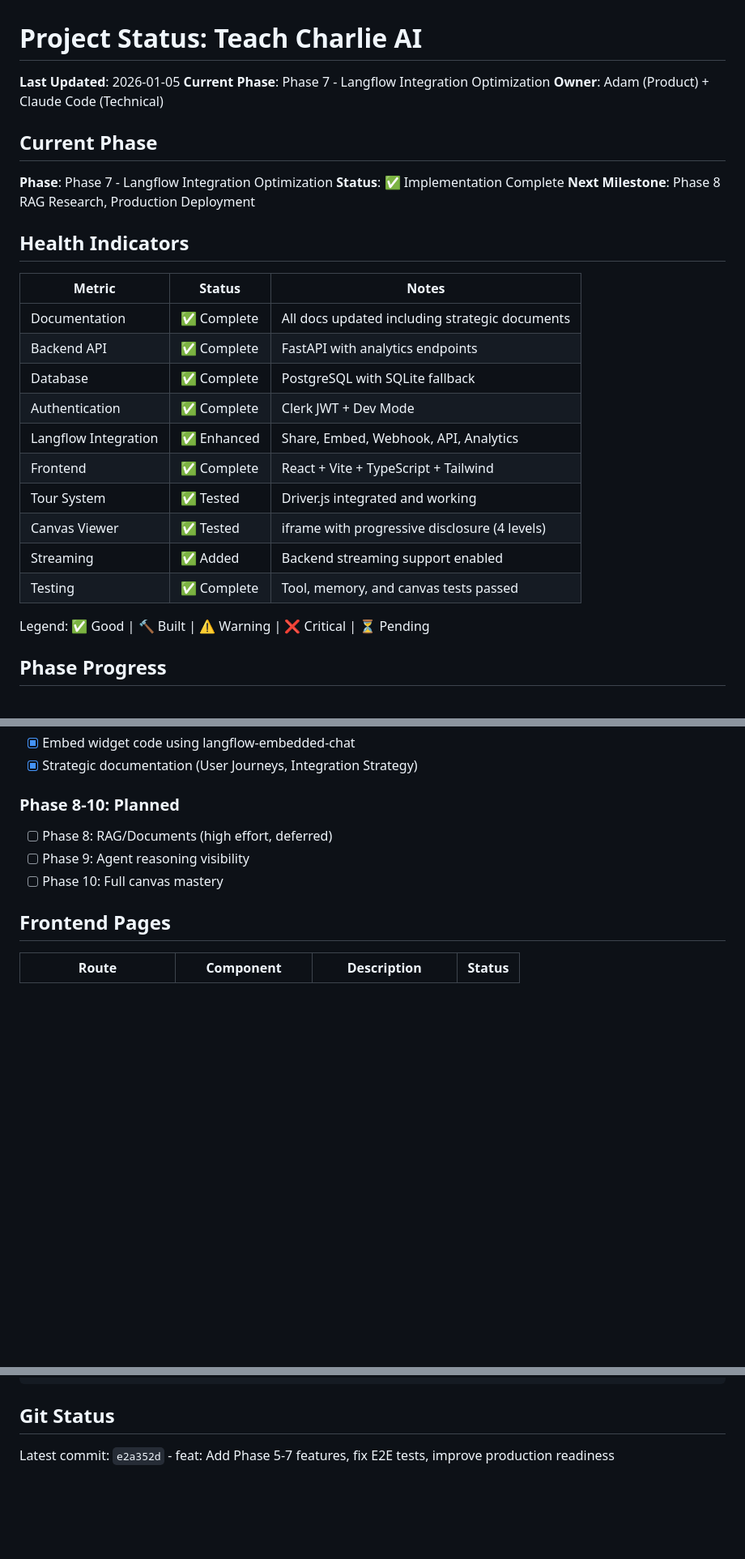
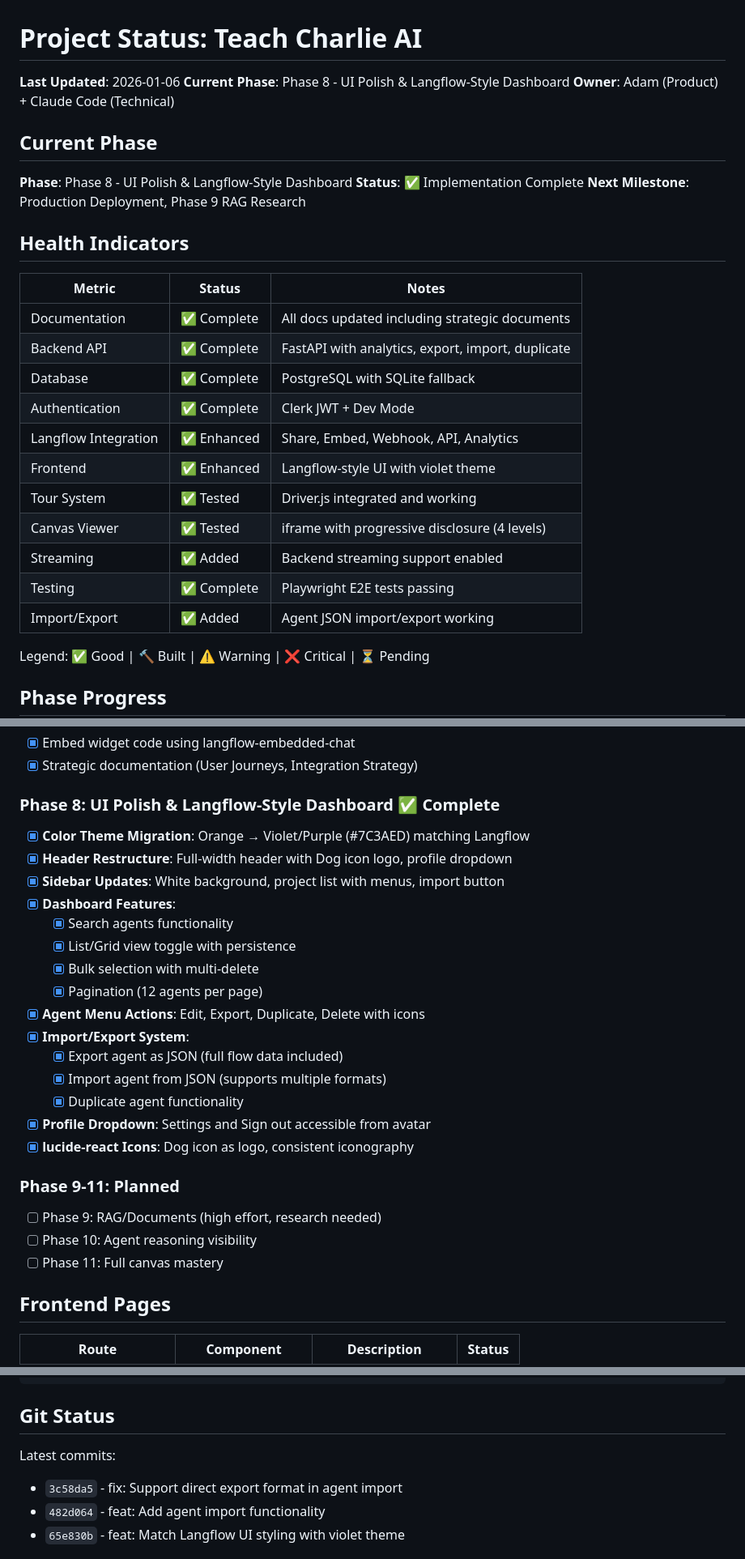
Before and after one commit to SpaceroxDAO/LangFlowSaas, a Markdown page: docs/03_STATUS.md, 3 parts joined by grey strips. Shown at 81% size. Rendered like a GitHub page; blank space fills up the shorter version.

```diff
--- a/docs/03_STATUS.md
+++ b/docs/03_STATUS.md
@@ -1,29 +1,30 @@
 # Project Status: Teach Charlie AI
 
-**Last Updated**: 2026-01-05
-**Current Phase**: Phase 7 - Langflow Integration Optimization
+**Last Updated**: 2026-01-06
+**Current Phase**: Phase 8 - UI Polish & Langflow-Style Dashboard
 **Owner**: Adam (Product) + Claude Code (Technical)
 
 ## Current Phase
 
-**Phase**: Phase 7 - Langflow Integration Optimization
+**Phase**: Phase 8 - UI Polish & Langflow-Style Dashboard
 **Status**: ✅ Implementation Complete
-**Next Milestone**: Phase 8 RAG Research, Production Deployment
+**Next Milestone**: Production Deployment, Phase 9 RAG Research
 
 ## Health Indicators
 
 | Metric | Status | Notes |
 |--------|--------|-------|
 | Documentation | ✅ Complete | All docs updated including strategic documents |
-| Backend API | ✅ Complete | FastAPI with analytics endpoints |
+| Backend API | ✅ Complete | FastAPI with analytics, export, import, duplicate |
 | Database | ✅ Complete | PostgreSQL with SQLite fallback |
 | Authentication | ✅ Complete | Clerk JWT + Dev Mode |
 | Langflow Integration | ✅ Enhanced | Share, Embed, Webhook, API, Analytics |
-| Frontend | ✅ Complete | React + Vite + TypeScript + Tailwind |
+| Frontend | ✅ Enhanced | Langflow-style UI with violet theme |
 | Tour System | ✅ Tested | Driver.js integrated and working |
 | Canvas Viewer | ✅ Tested | iframe with progressive disclosure (4 levels) |
 | Streaming | ✅ Added | Backend streaming support enabled |
-| Testing | ✅ Complete | Tool, memory, and canvas tests passed |
+| Testing | ✅ Complete | Playwright E2E tests passing |
+| Import/Export | ✅ Added | Agent JSON import/export working |
 
 Legend: ✅ Good | 🔨 Built | ⚠️ Warning | ❌ Critical | ⏳ Pending
 
@@ -69,10 +70,27 @@ Legend: ✅ Good | 🔨 Built | ⚠️ Warning | ❌ Critical | ⏳ Pending
 - [x] Embed widget code using langflow-embedded-chat
 - [x] Strategic documentation (User Journeys, Integration Strategy)
 
-### Phase 8-10: Planned
-- [ ] Phase 8: RAG/Documents (high effort, deferred)
-- [ ] Phase 9: Agent reasoning visibility
-- [ ] Phase 10: Full canvas mastery
+### Phase 8: UI Polish & Langflow-Style Dashboard ✅ Complete
+- [x] **Color Theme Migration**: Orange → Violet/Purple (#7C3AED) matching Langflow
+- [x] **Header Restructure**: Full-width header with Dog icon logo, profile dropdown
+- [x] **Sidebar Updates**: White background, project list with menus, import button
+- [x] **Dashboard Features**:
+  - [x] Search agents functionality
+  - [x] List/Grid view toggle with persistence
+  - [x] Bulk selection with multi-delete
+  - [x] Pagination (12 agents per page)
+- [x] **Agent Menu Actions**: Edit, Export, Duplicate, Delete with icons
+- [x] **Import/Export System**:
+  - [x] Export agent as JSON (full flow data included)
+  - [x] Import agent from JSON (supports multiple formats)
+  - [x] Duplicate agent functionality
+- [x] **Profile Dropdown**: Settings and Sign out accessible from avatar
+- [x] **lucide-react Icons**: Dog icon as logo, consistent iconography
+
+### Phase 9-11: Planned
+- [ ] Phase 9: RAG/Documents (high effort, research needed)
+- [ ] Phase 10: Agent reasoning visibility
+- [ ] Phase 11: Full canvas mastery
 
 ## Frontend Pages
 
@@ -178,5 +215,8 @@ cd src/backend && pytest
 
 ## Git Status
 
-Latest commit: `e2a352d` - feat: Add Phase 5-7 features, fix E2E tests, improve production readiness
+Latest commits:
+- `3c58da5` - fix: Support direct export format in agent import
+- `482d064` - feat: Add agent import functionality
+- `65e830b` - feat: Match Langflow UI styling with violet theme
 
```
Also changed, not shown: other parts of docs/03_STATUS.md (+35 -5 lines), docs/02_CHANGELOG.md (+68 -0 lines).
